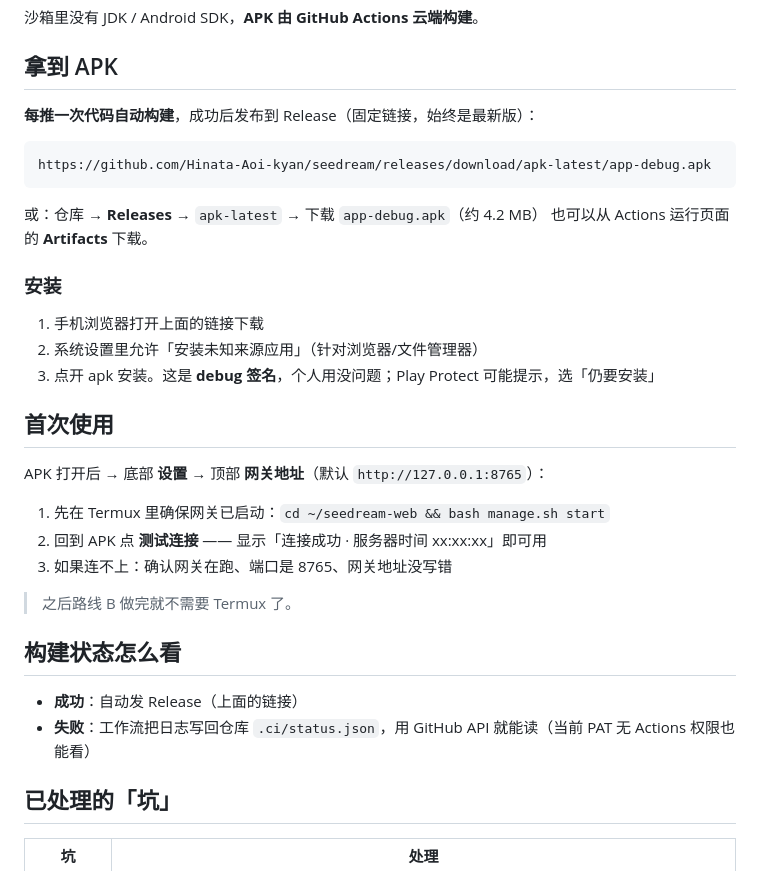
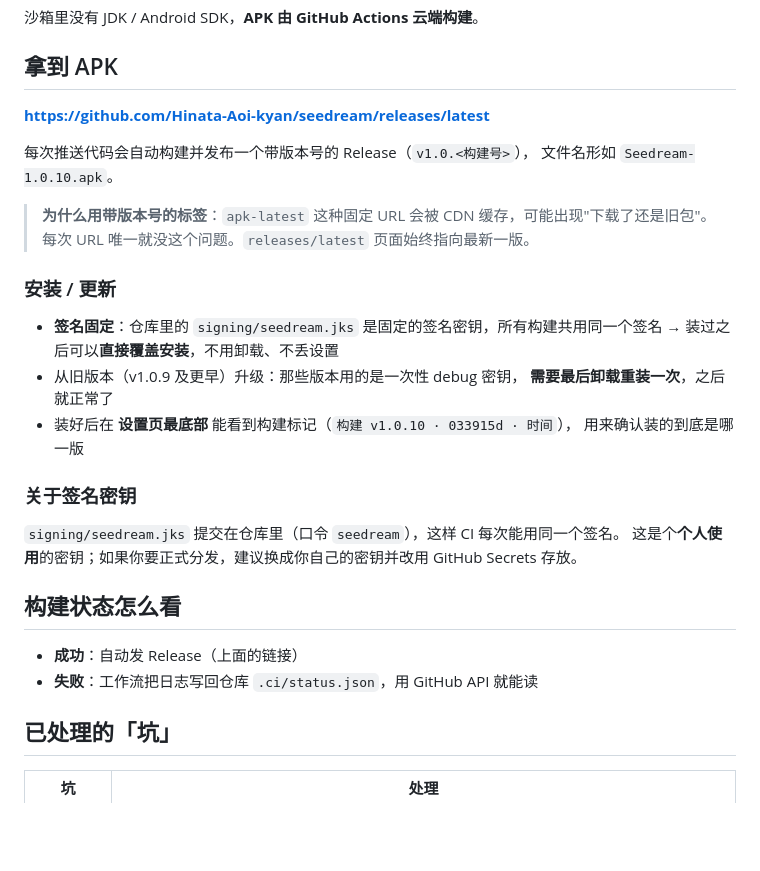
Before and after one commit to Hinata-Aoi-kyan/seedream, a Markdown page: APK.md, the part around the change. GitHub-like rendering; blank space fills up the shorter version.

Commit message:
docs(apk): 说明固定签名 / 版本化 Release / 构建标记, 以及旧版需最后卸载重装一次

````diff
--- a/APK.md
+++ b/APK.md
@@ -4,34 +4,30 @@
 
 ## 拿到 APK
 
-**每推一次代码自动构建**，成功后发布到 Release（固定链接，始终是最新版）：
+**https://github.com/Hinata-Aoi-kyan/seedream/releases/latest**
 
-```
-https://github.com/Hinata-Aoi-kyan/seedream/releases/download/apk-latest/app-debug.apk
-```
+每次推送代码会自动构建并发布一个带版本号的 Release（`v1.0.<构建号>`），
+文件名形如 `Seedream-1.0.10.apk`。
 
-或：仓库 → **Releases** → `apk-latest` → 下载 `app-debug.apk`（约 4.2 MB）
-也可以从 Actions 运行页面的 **Artifacts** 下载。
+> **为什么用带版本号的标签**：`apk-latest` 这种固定 URL 会被 CDN 缓存，可能出现"下载了还是旧包"。
+> 每次 URL 唯一就没这个问题。`releases/latest` 页面始终指向最新一版。
 
-### 安装
-1. 手机浏览器打开上面的链接下载
-2. 系统设置里允许「安装未知来源应用」（针对浏览器/文件管理器）
-3. 点开 apk 安装。这是 **debug 签名**，个人用没问题；Play Protect 可能提示，选「仍要安装」
+### 安装 / 更新
+- **签名固定**：仓库里的 `signing/seedream.jks` 是固定的签名密钥，所有构建共用同一个签名
+  → 装过之后可以**直接覆盖安装**，不用卸载、不丢设置
+- 从旧版本（v1.0.9 及更早）升级：那些版本用的是一次性 debug 密钥，
+  **需要最后卸载重装一次**，之后就正常了
+- 装好后在 **设置页最底部** 能看到构建标记（`构建 v1.0.10 · 033915d · 时间`），
+  用来确认装的到底是哪一版
 
-## 首次使用
-
-APK 打开后 → 底部 **设置** → 顶部 **网关地址**（默认 `http://127.0.0.1:8765`）：
-
-1. 先在 Termux 里确保网关已启动：`cd ~/seedream-web && bash manage.sh start`
-2. 回到 APK 点 **测试连接** —— 显示「连接成功 · 服务器时间 xx:xx:xx」即可用
-3. 如果连不上：确认网关在跑、端口是 8765、网关地址没写错
-
-> 之后路线 B 做完就不需要 Termux 了。
+### 关于签名密钥
+`signing/seedream.jks` 提交在仓库里（口令 `seedream`），这样 CI 每次能用同一个签名。
+这是个**个人使用**的密钥；如果你要正式分发，建议换成你自己的密钥并改用 GitHub Secrets 存放。
 
 ## 构建状态怎么看
 
 - **成功**：自动发 Release（上面的链接）
-- **失败**：工作流把日志写回仓库 `.ci/status.json`，用 GitHub API 就能读（当前 PAT 无 Actions 权限也能看）
+- **失败**：工作流把日志写回仓库 `.ci/status.json`，用 GitHub API 就能读
 
 ## 已处理的「坑」
 
````
